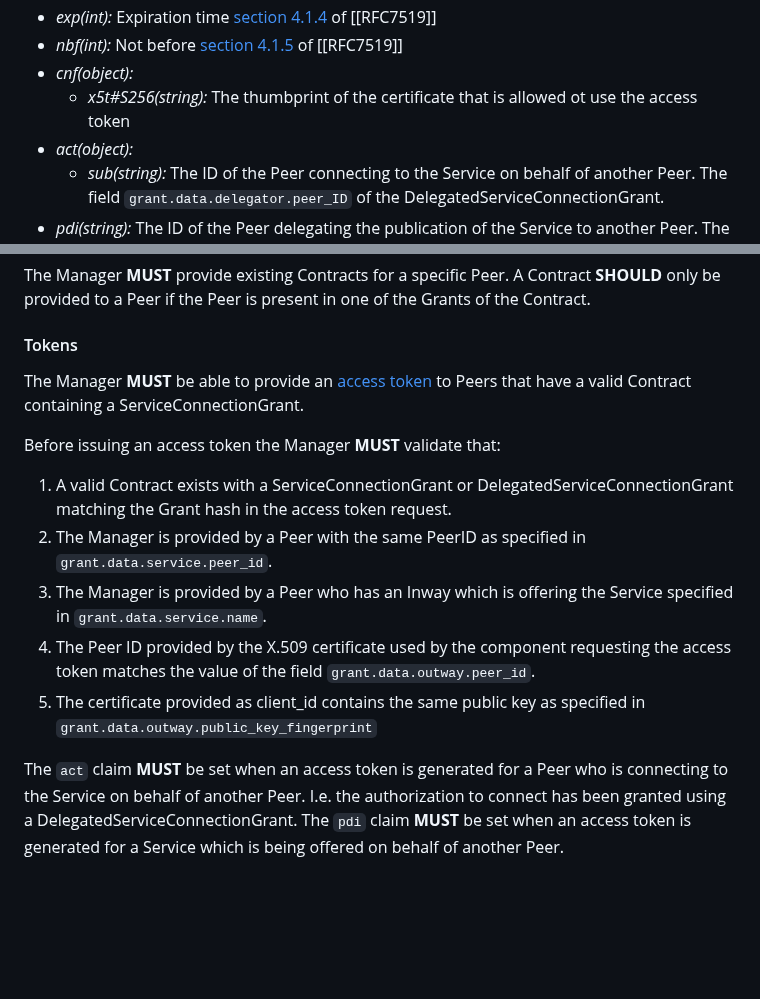
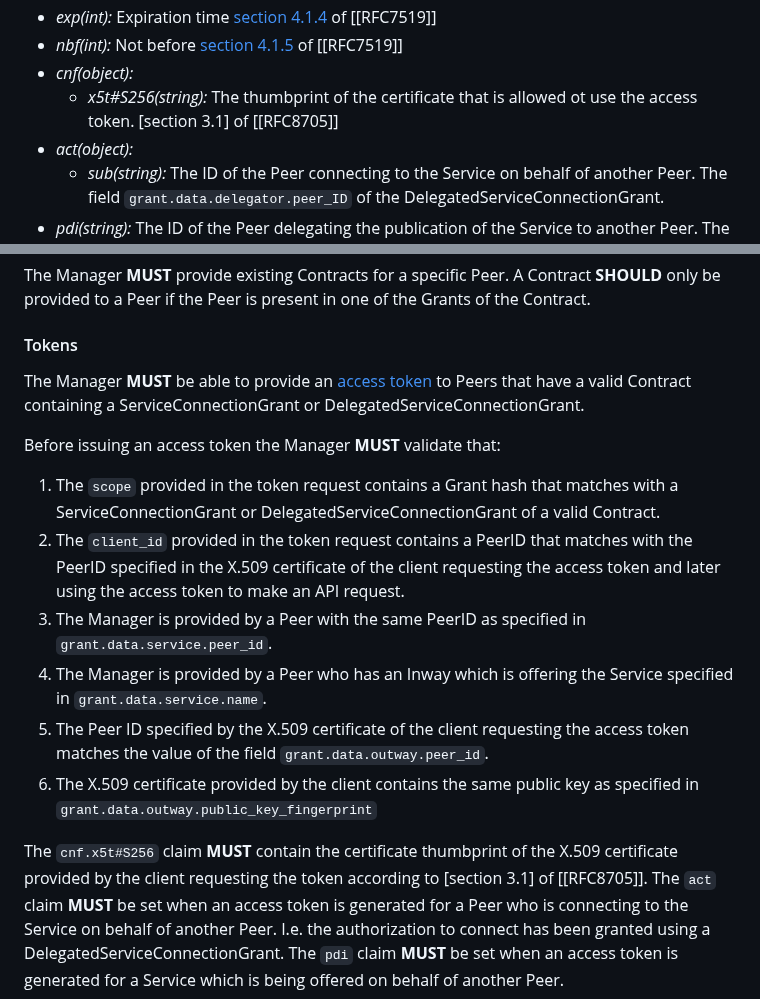
Before and after one commit to Logius-standaarden/fsc-core, a Markdown page: draft-fsc-core-00-specifications.md, 2 parts joined by grey strips. Drawn GitHub-style; blank space fills up the shorter version.

Commit message:
improve Tokens section of the Manager
Mention both the client_id and scope
Add reference to RFC8705

```diff
--- a/draft-fsc-core-00-specifications.md
+++ b/draft-fsc-core-00-specifications.md
@@ -392,7 +392,7 @@ The payload of the JWT:
   Not before  [section 4.1.5](https://www.rfc-editor.org/rfc/rfc7519#section-4.1.5) of [[RFC7519]]
 * *cnf(object):*
     * *x5t#S256(string):*
-    The thumbprint of the certificate that is allowed ot use the access token
+    The thumbprint of the certificate that is allowed ot use the access token. [section 3.1] of [[RFC8705]]
 * *act(object):*
     * *sub(string):*
       The ID of the Peer connecting to the Service on behalf of another Peer. The field `grant.data.delegator.peer_ID` of the DelegatedServiceConnectionGrant.
@@ -517,16 +517,18 @@ The Manager **MUST** provide existing Contracts for a specific Peer. A Contract
 
 #### Tokens
 
-The Manager **MUST** be able to provide an [access token](#access_token) to Peers that have a valid Contract containing a ServiceConnectionGrant.
+The Manager **MUST** be able to provide an [access token](#access_token) to Peers that have a valid Contract containing a ServiceConnectionGrant or DelegatedServiceConnectionGrant.
 
 Before issuing an access token the Manager **MUST** validate that:
 
-1. A valid Contract exists with a ServiceConnectionGrant or DelegatedServiceConnectionGrant matching the Grant hash in the access token request.
+1. The `scope` provided in the token request contains a Grant hash that matches with a ServiceConnectionGrant or DelegatedServiceConnectionGrant of a valid Contract.
+1. The `client_id` provided in the token request contains a PeerID that matches with the PeerID specified in the X.509 certificate of the client requesting the access token and later using the access token to make an API request.
 1. The Manager is provided by a Peer with the same PeerID as specified in `grant.data.service.peer_id`.
 1. The Manager is provided by a Peer who has an Inway which is offering the Service specified in `grant.data.service.name`.
-1. The Peer ID provided by the X.509 certificate used by the component requesting the access token matches the value of the field `grant.data.outway.peer_id`.
-1. The certificate provided as client_id contains the same public key as specified in `grant.data.outway.public_key_fingerprint`
+1. The Peer ID specified by the X.509 certificate of the client requesting the access token matches the value of the field `grant.data.outway.peer_id`.
+1. The X.509 certificate provided by the client contains the same public key as specified in `grant.data.outway.public_key_fingerprint`
 
+The `cnf.x5t#S256` claim **MUST** contain the certificate thumbprint of the X.509 certificate provided by the client requesting the token according to [section 3.1] of [[RFC8705]].
 The `act` claim **MUST** be set when an access token is generated for a Peer who is connecting to the Service on behalf of another Peer. I.e. the authorization to connect has been granted using a DelegatedServiceConnectionGrant.
 The `pdi` claim **MUST** be set when an access token is generated for a Service which is being offered on behalf of another Peer.
 
```
